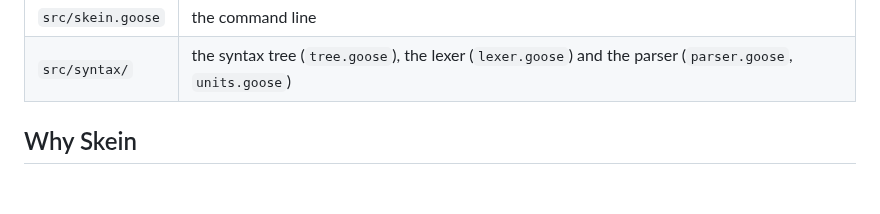
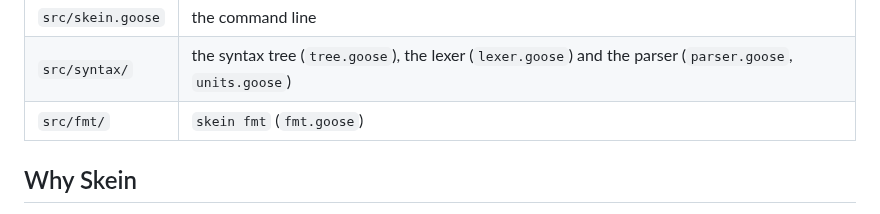
Before and after one commit to yujieteo/skein, a Markdown page: README.md, the part around the change. Drawn GitHub-style; blank space fills up the shorter version.

```diff
--- a/README.md
+++ b/README.md
@@ -57,6 +57,7 @@ Goose source tree at the same commit as the compiler.
 |---|---|
 | `src/skein.goose` | the command line |
 | `src/syntax/` | the syntax tree (`tree.goose`), the lexer (`lexer.goose`) and the parser (`parser.goose`, `units.goose`) |
+| `src/fmt/` | `skein fmt` (`fmt.goose`) |
 
 ## Why Skein
 
```
Also changed, not shown: docs/implementation.md (+6 -3 lines).
